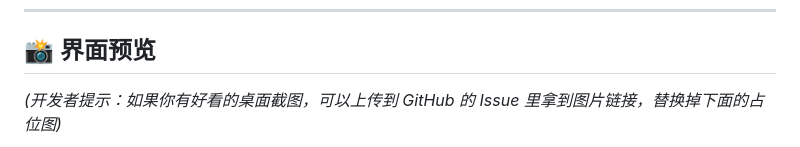
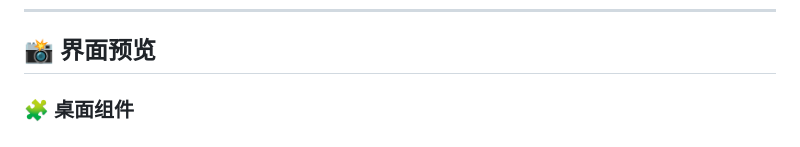
Before and after one commit to yahaha12128/within-cubes, a Markdown page: README.md, the part around one of its changes. Drawn GitHub-style.

Commit message:
Update README with new desktop component images

```diff
--- a/README.md
+++ b/README.md
@@ -49,6 +49,6 @@
 
 ## 📸 界面预览
 
-*(开发者提示：如果你有好看的桌面截图，可以上传到 GitHub 的 Issue 里拿到图片链接，替换掉下面的占位图)*
+### 🧩 桌面组件
 
 <div align="center">
```
Also changed, not shown: other parts of README.md (+27 -1 lines).
